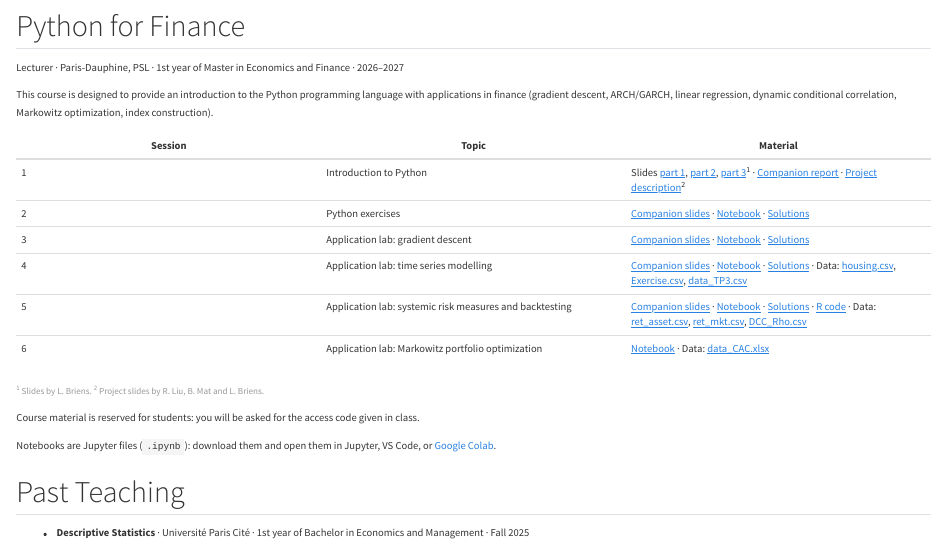
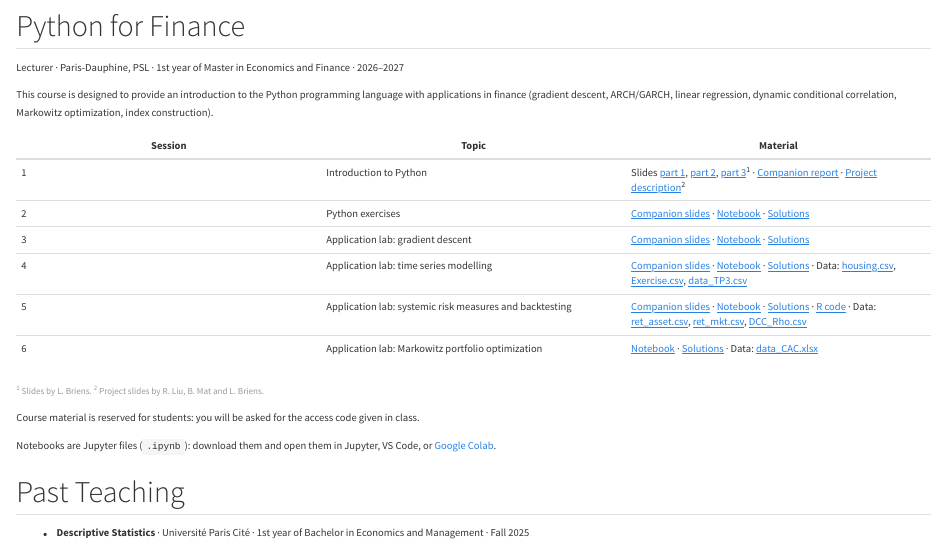
Before and after one commit to mateomolinaro1/mateomolinaro1.github.io, a Quarto document (teaching/index.qmd): the page in a window 1100 px wide, from 250 px down. Rendered offline with R 4.5, knitr and Pandoc in place of Quarto, with nearby package versions.

Commit message:
Publish session 6 (Markowitz) solutions notebook
Co-Authored-By: Claude Sonnet 5 <noreply@anthropic.com>

```diff
--- a/teaching/index.qmd
+++ b/teaching/index.qmd
@@ -26,7 +26,7 @@
 | 3 | Application lab: gradient descent | [Companion slides](../files/teaching/python-for-finance/session-3/companion-slides-td2.pdf){.protected} · [Notebook](../files/teaching/python-for-finance/session-3/gradient-descent.ipynb){.protected download="gradient-descent.ipynb"} · [Solutions](../files/teaching/python-for-finance/session-3/gradient-descent-solutions.ipynb){.protected download="gradient-descent-solutions.ipynb"} |
 | 4 | Application lab: time series modelling | [Companion slides](../files/teaching/python-for-finance/session-4/companion-slides-td3.pdf){.protected} · [Notebook](../files/teaching/python-for-finance/session-4/time-series.ipynb){.protected download="time-series.ipynb"} · [Solutions](../files/teaching/python-for-finance/session-4/time-series-solutions.ipynb){.protected download="time-series-solutions.ipynb"} · Data: [housing.csv](../files/teaching/python-for-finance/session-4/housing.csv){.protected download="housing.csv"}, [Exercise.csv](../files/teaching/python-for-finance/session-4/Exercise.csv){.protected download="Exercise.csv"}, [data_TP3.csv](../files/teaching/python-for-finance/session-4/data_TP3.csv){.protected download="data_TP3.csv"} |
 | 5 | Application lab: systemic risk measures and backtesting | [Companion slides](../files/teaching/python-for-finance/session-5/companion-slides-td4.pdf){.protected} · [Notebook](../files/teaching/python-for-finance/session-5/risk-backtesting.ipynb){.protected download="risk-backtesting.ipynb"} · [Solutions](../files/teaching/python-for-finance/session-5/risk-backtesting-solutions.ipynb){.protected download="risk-backtesting-solutions.ipynb"} · [R code](../files/teaching/python-for-finance/session-5/dcc-in-r.R){.protected download="dcc-in-r.R"} · Data: [ret_asset.csv](../files/teaching/python-for-finance/session-5/ret_asset.csv){.protected download="ret_asset.csv"}, [ret_mkt.csv](../files/teaching/python-for-finance/session-5/ret_mkt.csv){.protected download="ret_mkt.csv"}, [DCC_Rho.csv](../files/teaching/python-for-finance/session-5/DCC_Rho.csv){.protected download="DCC_Rho.csv"} |
-| 6 | Application lab: Markowitz portfolio optimization | [Notebook](../files/teaching/python-for-finance/session-6/markowitz-cac40.ipynb){.protected download="markowitz-cac40.ipynb"} · Data: [data_CAC.xlsx](../files/teaching/python-for-finance/session-6/data_CAC.xlsx){.protected download="data_CAC.xlsx"} |
+| 6 | Application lab: Markowitz portfolio optimization | [Notebook](../files/teaching/python-for-finance/session-6/markowitz-cac40.ipynb){.protected download="markowitz-cac40.ipynb"} · [Solutions](../files/teaching/python-for-finance/session-6/markowitz-cac40-solutions.ipynb){.protected download="markowitz-cac40-solutions.ipynb"} · Data: [data_CAC.xlsx](../files/teaching/python-for-finance/session-6/data_CAC.xlsx){.protected download="data_CAC.xlsx"} |
 
 [^1^ Slides by L. Briens. ^2^ Project slides by R. Liu, B. Mat and L. Briens.]{.small .text-muted}
 
```
Also changed, not shown: 1 other file.
